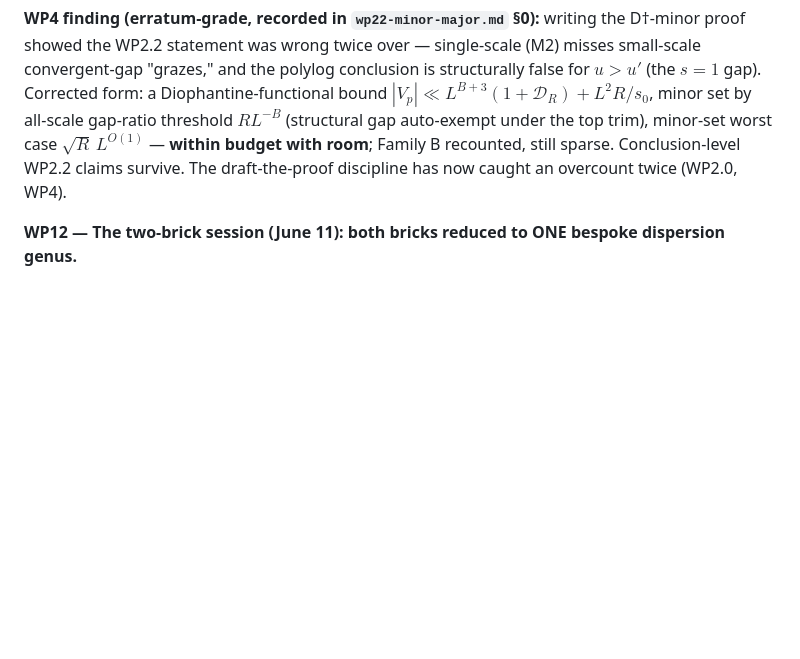
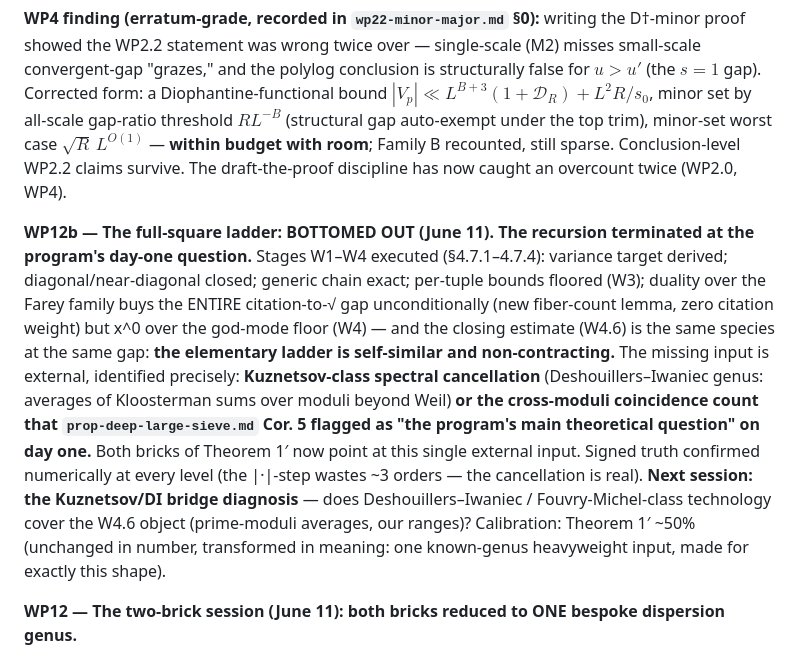
Before and after one commit to lacker/erdos396, a Markdown page: roadmap.md, the part around the change. GitHub-like rendering; blank space fills up the shorter version.

Commit message:
Roadmap: WP12b — ladder bottomed at day-one question; next = Kuznetsov/DI bridge diagnosis
Co-Authored-By: Claude Fable 5 <noreply@anthropic.com>

```diff
--- a/roadmap.md
+++ b/roadmap.md
@@ -58,6 +58,8 @@ Union bounds across the digit layer (failure mass $\Theta(1)$). Smooth-cofactor
 
 **WP4 finding (erratum-grade, recorded in `wp22-minor-major.md` §0):** writing the D†-minor proof showed the WP2.2 statement was wrong twice over — single-scale (M2) misses small-scale convergent-gap "grazes," and the polylog conclusion is structurally false for $u>u'$ (the $s{=}1$ gap). Corrected form: a Diophantine-functional bound $|V_p|\ll L^{B+3}(1+\mathcal D_R)+L^2R/s_0$, minor set by all-scale gap-ratio threshold $RL^{-B}$ (structural gap auto-exempt under the top trim), minor-set worst case $\sqrt R\,L^{O(1)}$ — **within budget with room**; Family B recounted, still sparse. Conclusion-level WP2.2 claims survive. The draft-the-proof discipline has now caught an overcount twice (WP2.0, WP4).
 
+**WP12b — The full-square ladder: BOTTOMED OUT (June 11). The recursion terminated at the program's day-one question.** Stages W1–W4 executed (§4.7.1–4.7.4): variance target derived; diagonal/near-diagonal closed; generic chain exact; per-tuple bounds floored (W3); duality over the Farey family buys the ENTIRE citation-to-√ gap unconditionally (new fiber-count lemma, zero citation weight) but x^0 over the god-mode floor (W4) — and the closing estimate (W4.6) is the same species at the same gap: **the elementary ladder is self-similar and non-contracting.** The missing input is external, identified precisely: **Kuznetsov-class spectral cancellation** (Deshouillers–Iwaniec genus: averages of Kloosterman sums over moduli beyond Weil) **or the cross-moduli coincidence count that `prop-deep-large-sieve.md` Cor. 5 flagged as "the program's main theoretical question" on day one.** Both bricks of Theorem 1′ now point at this single external input. Signed truth confirmed numerically at every level (the |·|-step wastes ~3 orders — the cancellation is real). **Next session: the Kuznetsov/DI bridge diagnosis** — does Deshouillers–Iwaniec / Fouvry-Michel-class technology cover the W4.6 object (prime-moduli averages, our ranges)? Calibration: Theorem 1′ ~50% (unchanged in number, transformed in meaning: one known-genus heavyweight input, made for exactly this shape).
+
 **WP12 — The two-brick session (June 11): both bricks reduced to ONE bespoke dispersion genus.**
 - **Rough-cofactor (E3-lb):** per-h variance PROVED (flip + Korolev, §4.6 V1–V3); h-outside formulations carry an unconditional floor (V4) — every aggregation order is now priced and closed EXCEPT the full-square ladder $E_{p,q}|\sum_h F_h|^2$ (§4.7, twice attempted, twice lost to infra/output limits — NOT yet priced). **Next session: run §4.7 in 2–3 micro-stages** (W1–W2 bookkeeping; W3 thin-support recheck at three-prime products, density loss only $L^3$; W4–W6 assembly with Parseval on h-inside masses).
 - **Weighted coin-flip (C†-lb):** diagnosed HARD (wp12 doc): 4–8 sessions, P(close) ≈ 0.3–0.4; canonical form = the BDH variance at modulus $p^2$ (only route with power surplus $x^{2\eta}$); truth-check immaculate; **same dispersion genus as E3's core (shallow end)**; cell-geometry tension with E3-lb recorded (reconcile before assembly).
```
